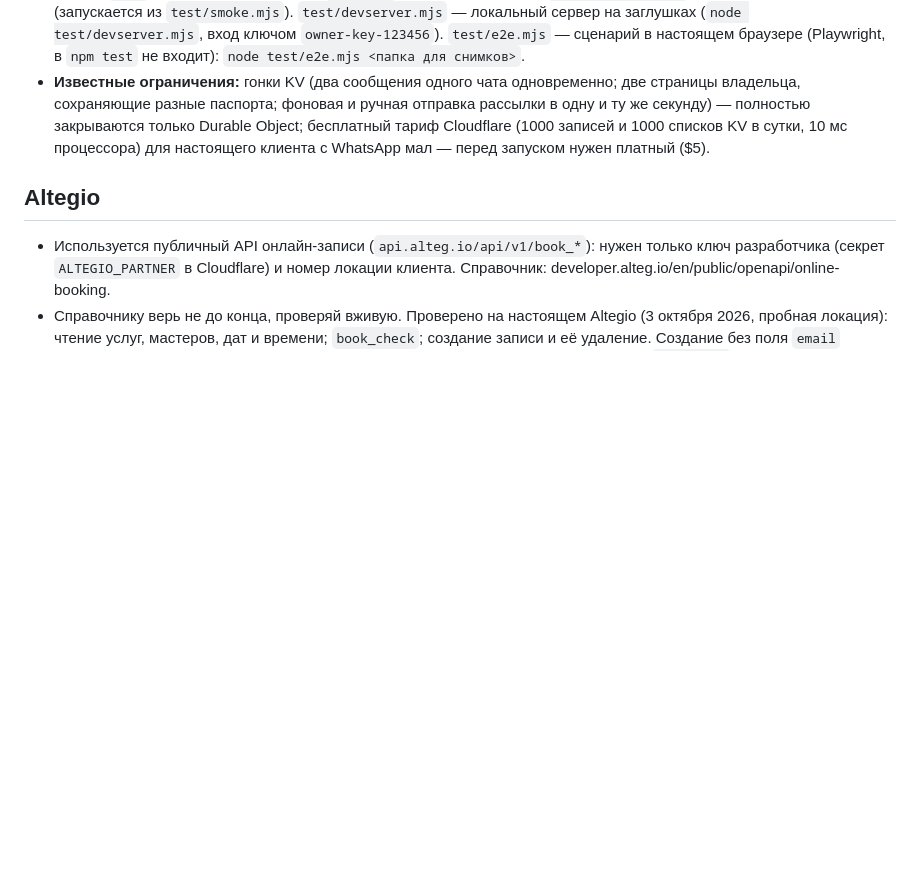
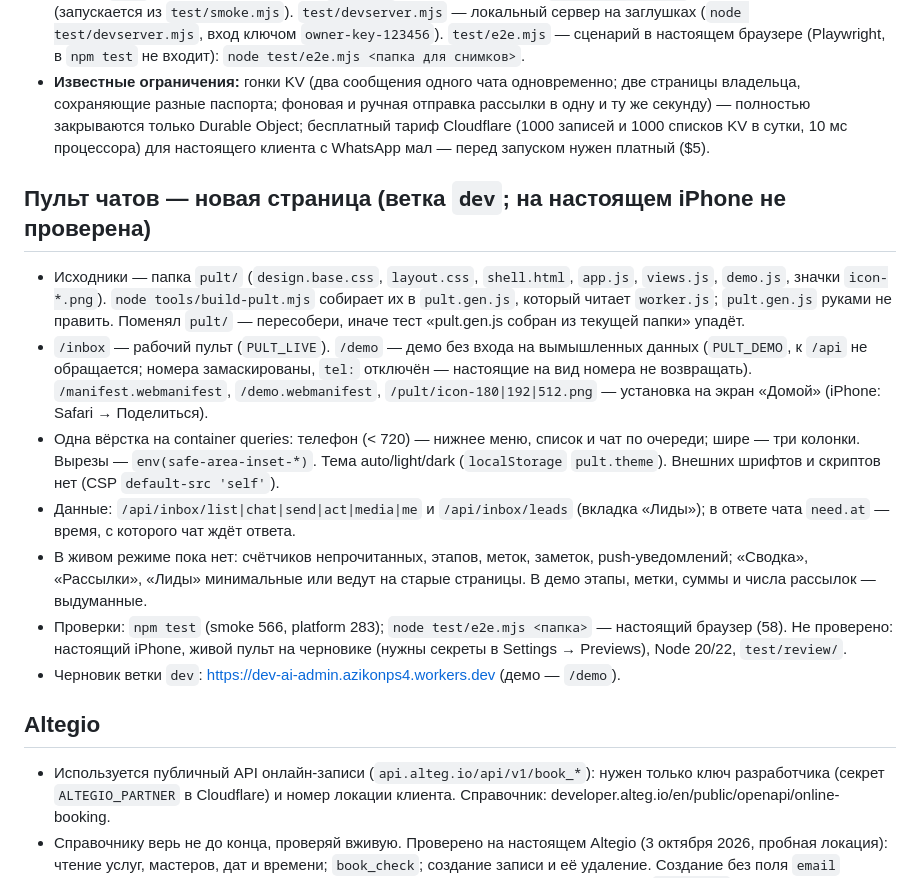
Before and after one commit to aztenel/ai-admin, a Markdown page: CLAUDE.md, the part around the change. Rendered like a GitHub page; blank space fills up the shorter version.

Commit message:
CLAUDE.md: раздел про новый пульт чатов, демо, сборку pult.gen.js и что не проверено
Co-Authored-By: Claude Sonnet 5.5 <noreply@anthropic.com>
Claude-Session: https://claude.ai/code/session_013EPLSLqA4w1j6gJ3krMCXi

```diff
--- a/CLAUDE.md
+++ b/CLAUDE.md
@@ -25,6 +25,15 @@
 - **KV пишет один ключ не чаще раза в секунду** (иначе отказ 429). Любая запись «прочитал → изменил → записал» в ключ, который могут писать два запроса подряд, идёт через `kvRetry`. Проверить новое место: `KV_STRICT=1 node test/platform.mjs` (строгий KV; из-за секундных пауз часть сценариев в нём не проходит — смотреть нужно на необработанные отказы).
 - **Проверки платформы:** `test/harness.mjs` — обвязка (KV в памяти с метаданными, заглушки Gemini, Telegram, Meta, Altegio; `mk()` → сайт с помощниками, `S.cron()` — фоновая задача). `test/platform.mjs` — проверки новых частей (запускается из `test/smoke.mjs`). `test/devserver.mjs` — локальный сервер на заглушках (`node test/devserver.mjs`, вход ключом `owner-key-123456`). `test/e2e.mjs` — сценарий в настоящем браузере (Playwright, в `npm test` не входит): `node test/e2e.mjs <папка для снимков>`.
 - **Известные ограничения:** гонки KV (два сообщения одного чата одновременно; две страницы владельца, сохраняющие разные паспорта; фоновая и ручная отправка рассылки в одну и ту же секунду) — полностью закрываются только Durable Object; бесплатный тариф Cloudflare (1000 записей и 1000 списков KV в сутки, 10 мс процессора) для настоящего клиента с WhatsApp мал — перед запуском нужен платный ($5).
+
+## Пульт чатов — новая страница (ветка `dev`; на настоящем iPhone не проверена)
+- Исходники — папка `pult/` (`design.base.css`, `layout.css`, `shell.html`, `app.js`, `views.js`, `demo.js`, значки `icon-*.png`). `node tools/build-pult.mjs` собирает их в `pult.gen.js`, который читает `worker.js`; `pult.gen.js` руками не править. Поменял `pult/` — пересобери, иначе тест «pult.gen.js собран из текущей папки» упадёт.
+- `/inbox` — рабочий пульт (`PULT_LIVE`). `/demo` — демо без входа на вымышленных данных (`PULT_DEMO`, к `/api` не обращается; номера замаскированы, `tel:` отключён — настоящие на вид номера не возвращать). `/manifest.webmanifest`, `/demo.webmanifest`, `/pult/icon-180|192|512.png` — установка на экран «Домой» (iPhone: Safari → Поделиться).
+- Одна вёрстка на container queries: телефон (< 720) — нижнее меню, список и чат по очереди; шире — три колонки. Вырезы — `env(safe-area-inset-*)`. Тема auto/light/dark (`localStorage` `pult.theme`). Внешних шрифтов и скриптов нет (CSP `default-src 'self'`).
+- Данные: `/api/inbox/list|chat|send|act|media|me` и `/api/inbox/leads` (вкладка «Лиды»); в ответе чата `need.at` — время, с которого чат ждёт ответа.
+- В живом режиме пока нет: счётчиков непрочитанных, этапов, меток, заметок, push-уведомлений; «Сводка», «Рассылки», «Лиды» минимальные или ведут на старые страницы. В демо этапы, метки, суммы и числа рассылок — выдуманные.
+- Проверки: `npm test` (smoke 566, platform 283); `node test/e2e.mjs <папка>` — настоящий браузер (58). Не проверено: настоящий iPhone, живой пульт на черновике (нужны секреты в Settings → Previews), Node 20/22, `test/review/`.
+- Черновик ветки `dev`: https://dev-ai-admin.azikonps4.workers.dev (демо — `/demo`).
 
 ## Altegio
 - Используется публичный API онлайн-записи (`api.alteg.io/api/v1/book_*`): нужен только ключ разработчика (секрет `ALTEGIO_PARTNER` в Cloudflare) и номер локации клиента. Справочник: developer.alteg.io/en/public/openapi/online-booking.
```
